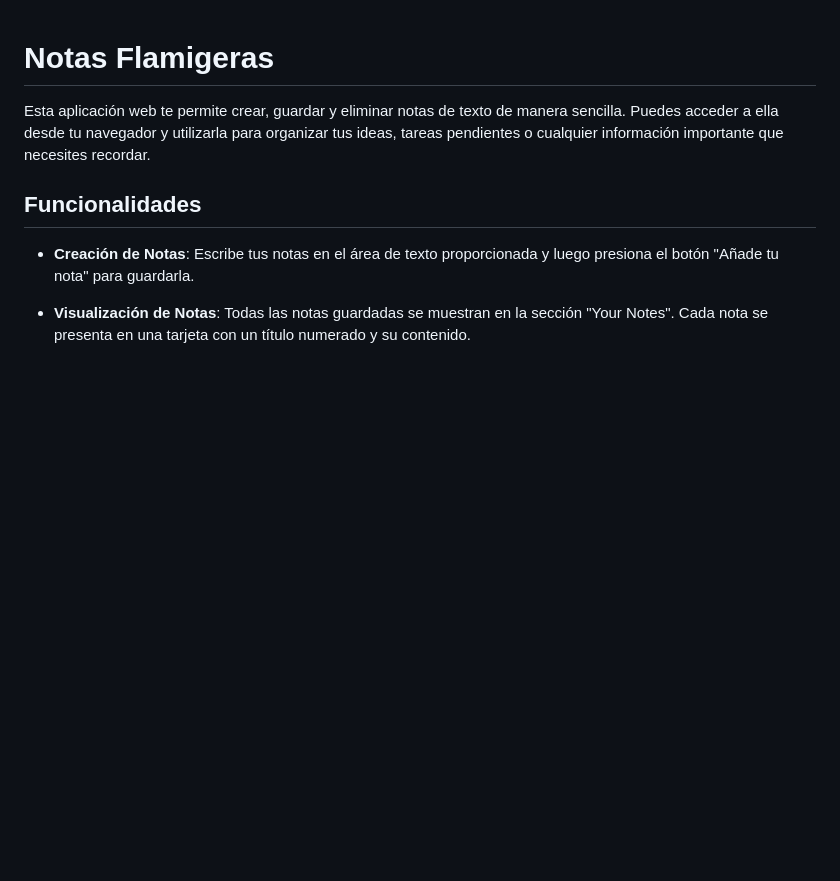
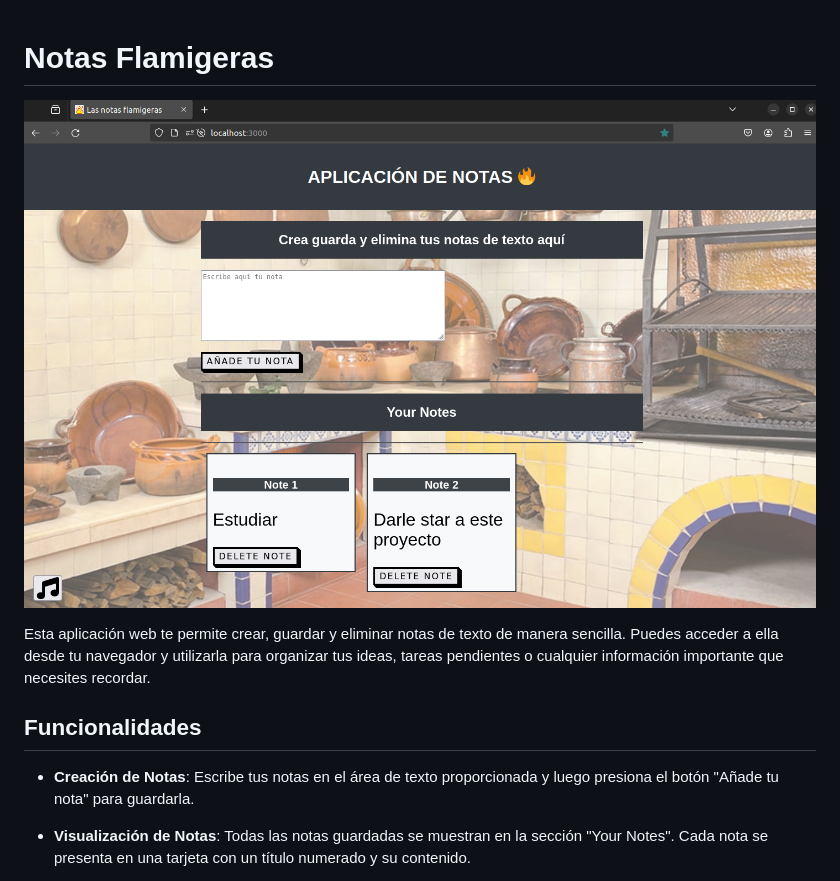
Before and after one commit to barearojo/Aplicaci-n-de-Notas-, a Markdown page: README.md, the part around the change printed below. GitHub-like rendering; pictures changed too: media/capturaAplicación.png (added); blank space fills up the shorter version.

Commit message:
readme.md 3

```diff
--- a/README.md
+++ b/README.md
@@ -1,4 +1,7 @@
 # Notas Flamigeras
+
+![Captura del funcionamiento](./media/capturaAplicación.png)
+
 
 Esta aplicación web te permite crear, guardar y eliminar notas de texto de manera sencilla. Puedes acceder a ella desde tu navegador y utilizarla para organizar tus ideas, tareas pendientes o cualquier información importante que necesites recordar.
 
```
Also changed, not shown: other parts of README.md (+1 -1 lines).
